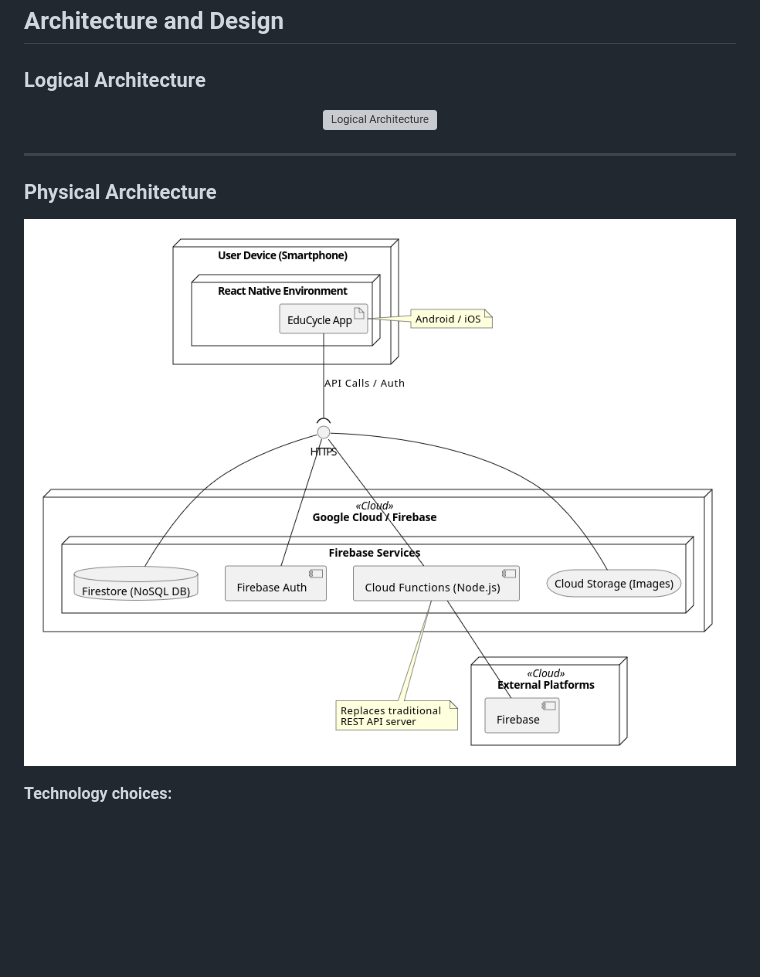
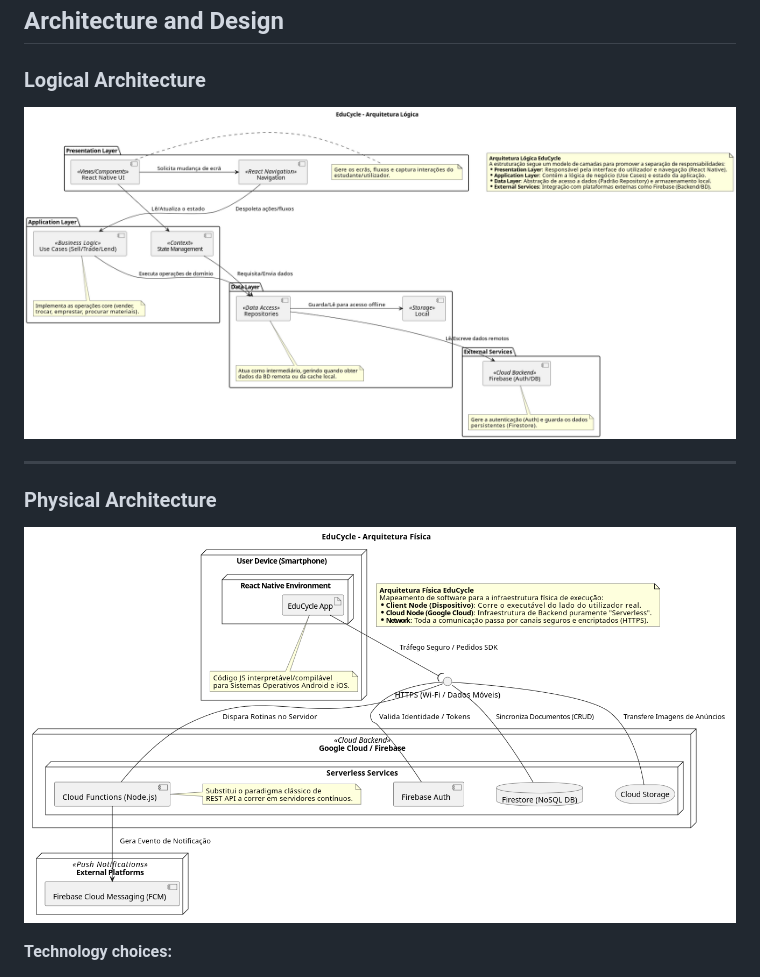
Before and after one commit to RiquiFeup/EduCycle, a Markdown page: README.md, the part around the change. Rendered like a GitHub page; pictures changed too: docs/imgs/Logical.drawio.png (added), docs/imgs/Physical.drawio.png (added); blank space fills up the shorter version; grey boxes are pictures that could not be loaded.

Commit message:
Updated UMLS and README

```diff
--- a/README.md
+++ b/README.md
@@ -125,7 +125,7 @@ _User interface mockups — see [Architecture and Design > User Interface Mockup
 ### Logical Architecture
 
 <p align="center">
-  <img src="docs/imgs/Logical.drawio.svg" alt="Logical Architecture" width="800"/>
+  <img src="docs/imgs/Logical.drawio.png" alt="Logical Architecture" width="800"/>
 </p>
 
 ---
@@ -133,7 +133,7 @@ _User interface mockups — see [Architecture and Design > User Interface Mockup
 ### Physical Architecture
 
 <p align="center">
-  <img src="docs/imgs/Physical.png" alt="Physical Architecture" width="800"/>
+  <img src="docs/imgs/Physical.drawio.png" alt="Physical Architecture" width="800"/>
 </p>
 
 **Technology choices:**
```
Also changed, not shown: 2 other files.
